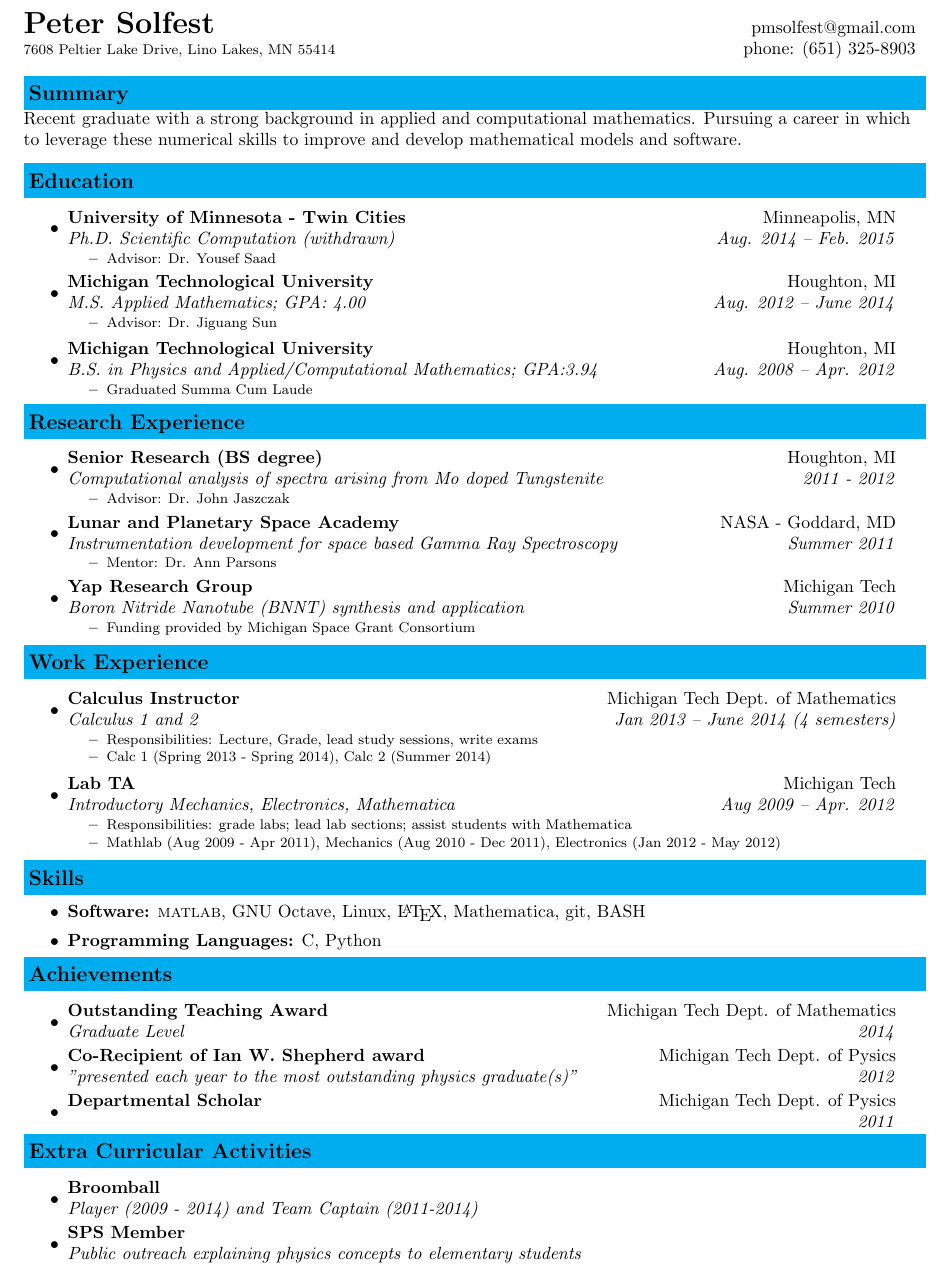
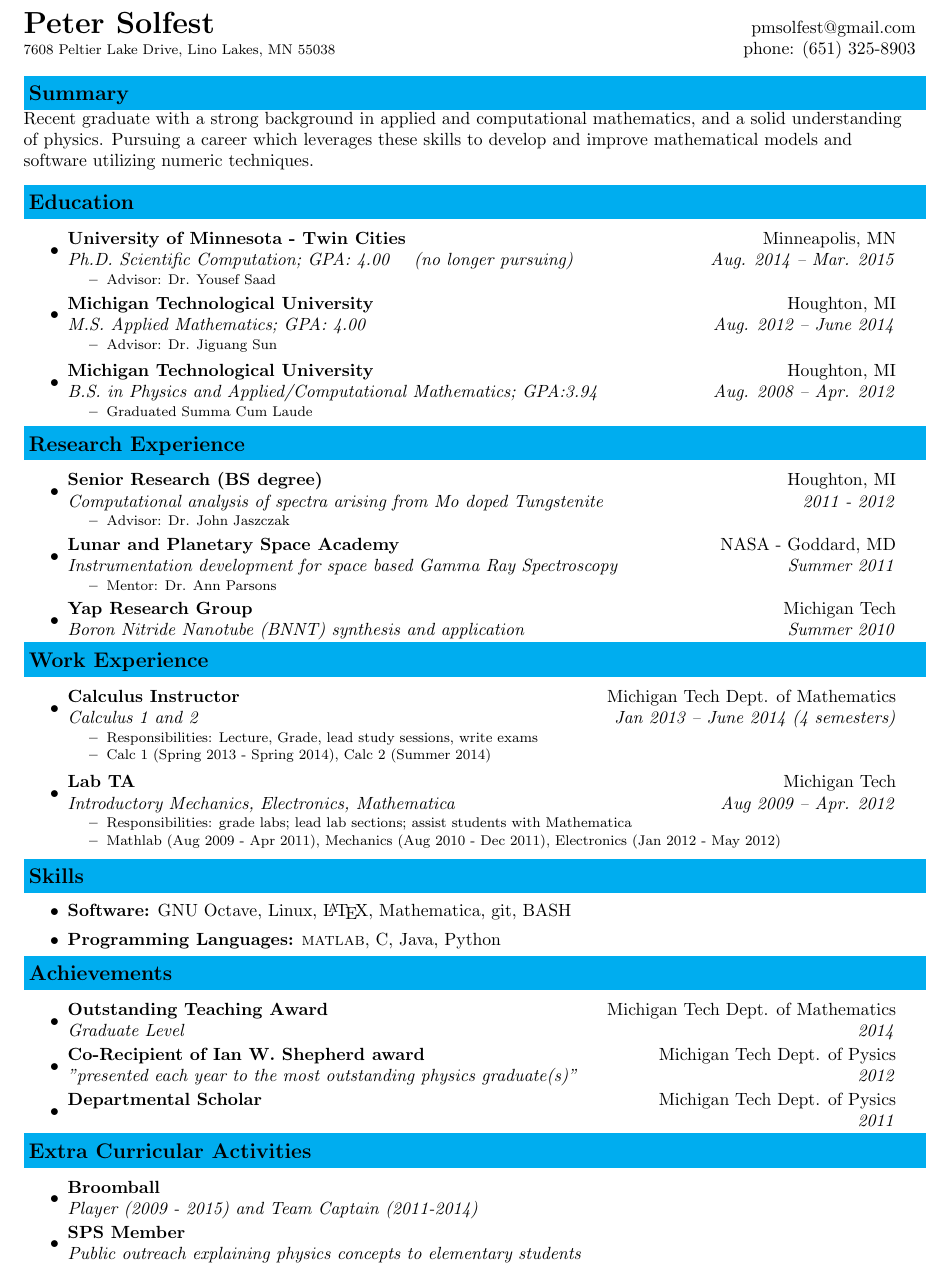
Before and after one commit to solter/Resume, a LaTeX CV (Petersresume.tex): part of the page, cut so that both start at the same text. Compiled offline with pdfLaTeX.

Commit message:
Resume after fine-tuning with dad

```diff
--- a/Petersresume.tex
+++ b/Petersresume.tex
@@ -62,7 +62,7 @@
 \newcommand{\mywebheader}{
 \begin{tabular*}{7in}{l@{\extracolsep{\fill}}r}
 	\textbf{\LARGE Peter Solfest} & pmsolfest@gmail.com\\
-	{\footnotesize 7608 Peltier Lake Drive, Lino Lakes, MN 55414} & phone: (651) 325-8903 \\
+	{\footnotesize 7608 Peltier Lake Drive, Lino Lakes, MN 55038} & phone: (651) 325-8903 \\
 	\end{tabular*}
 \\
 \vspace{0.1in}}
@@ -73,16 +73,17 @@
 %%-------------SUMMARY-----------------%
 \resheading{Summary}
 
-  Recent graduate with a strong background in applied and computational mathematics.
-  Pursuing a career in which to leverage these numerical skills to improve
-  and develop mathematical models and software.
+  Recent graduate with a strong background in applied and computational mathematics,
+  and a solid understanding of physics.
+  Pursuing a career which leverages these skills to develop
+  and improve mathematical models and software utilizing numeric techniques.
 
   \vspace{0.1in}
 %-----------EDUCATION-----------------%
 \resheading{Education}
 	\begin{itemize}
   \item
-			\ressubheading{\href{www.umn.edu}{University of Minnesota - Twin Cities}}{Minneapolis, MN}{Ph.D. Scientific Computation (withdrawn)}{Aug. 2014 -- Feb. 2015}
+			\ressubheading{\href{www.umn.edu}{University of Minnesota - Twin Cities}}{Minneapolis, MN}{Ph.D. Scientific Computation; GPA: 4.00 \, \, (no longer pursuing)}{Aug. 2014 -- Mar. 2015}
 			{ \footnotesize
 			\begin{itemize}
 					\resitem{Advisor: Dr. Yousef Saad}
@@ -138,14 +139,14 @@
 	}
 \item%Dr. Yap's Lab
 	\ressubheading{Yap Research Group}{Michigan Tech}{Boron Nitride Nanotube (BNNT) synthesis and application}{Summer 2010}
-	{\footnotesize
-	\begin{itemize}
-	%	\resitem{Graduate Student lead researcher: Chee Huei Lee}
-	%	\resitem{Development of techniques to synthesize carbon-doped BNNTs}
-%		\resitem{Development of solid state radiation detector based upon BNNT substrate}
-		\resitem{Funding provided by Michigan Space Grant Consortium}
-	\end{itemize}
-	}
+%	{\footnotesize
+%	\begin{itemize}
+%	%	\resitem{Graduate Student lead researcher: Chee Huei Lee}
+%	%	\resitem{Development of techniques to synthesize carbon-doped BNNTs}
+%%		\resitem{Development of solid state radiation detector based upon BNNT substrate}
+%		\resitem{Funding provided by Michigan Space Grant Consortium}
+%	\end{itemize}
+%	}
 \end{itemize}
 %---------END RESEARCH EXPERIENCE--------%
 
@@ -187,8 +188,8 @@
 %---------BEGIN SKILLS-----------%
 \resheading{Skills}
 \begin{itemize}
-	\resitem{\textbf{Software:} \textsc{matlab}, GNU Octave, Linux, \LaTeX, Mathematica, git, BASH}
-	\resitem{\textbf{Programming Languages:} C, Python}
+	\resitem{\textbf{Software:} GNU Octave, Linux, \LaTeX, Mathematica, git, BASH}
+	\resitem{\textbf{Programming Languages:} \textsc{matlab}, C, Java, Python}
 \end{itemize}
 %----------END SKILLS-----------%
 
@@ -211,7 +212,7 @@
 \resheading{Extra Curricular Activities}
 \begin{itemize}
 \item
-	\ressubheading{Broomball}{}{Player (2009 - 2014) and Team Captain (2011-2014)}{}
+	\ressubheading{Broomball}{}{Player (2009 - 2015) and Team Captain (2011-2014)}{}
 \item
   \ressubheading{SPS Member}{}{Public outreach explaining physics concepts to elementary students}{}
 \end{itemize}
```
Also changed, not shown: Petersresume.pdf.
